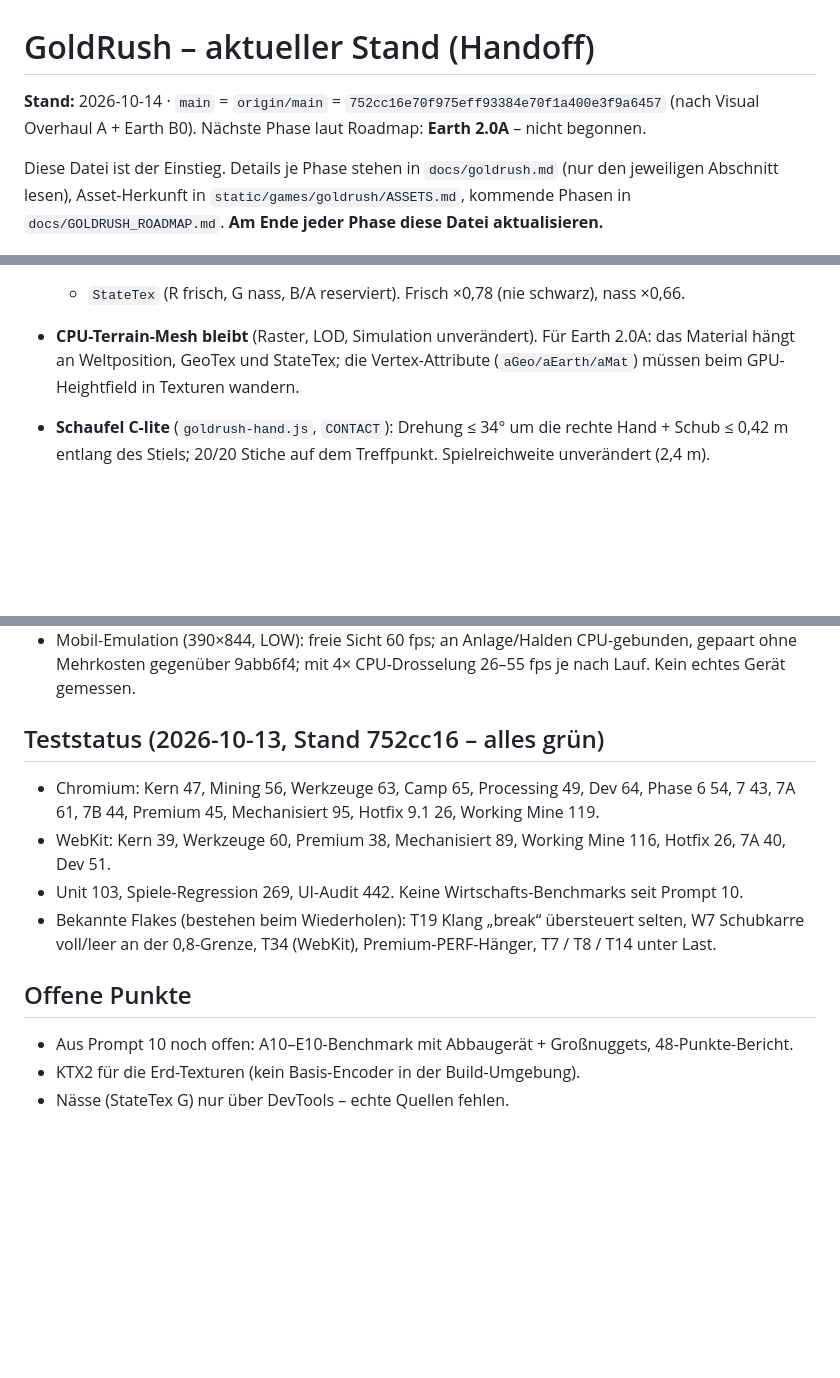
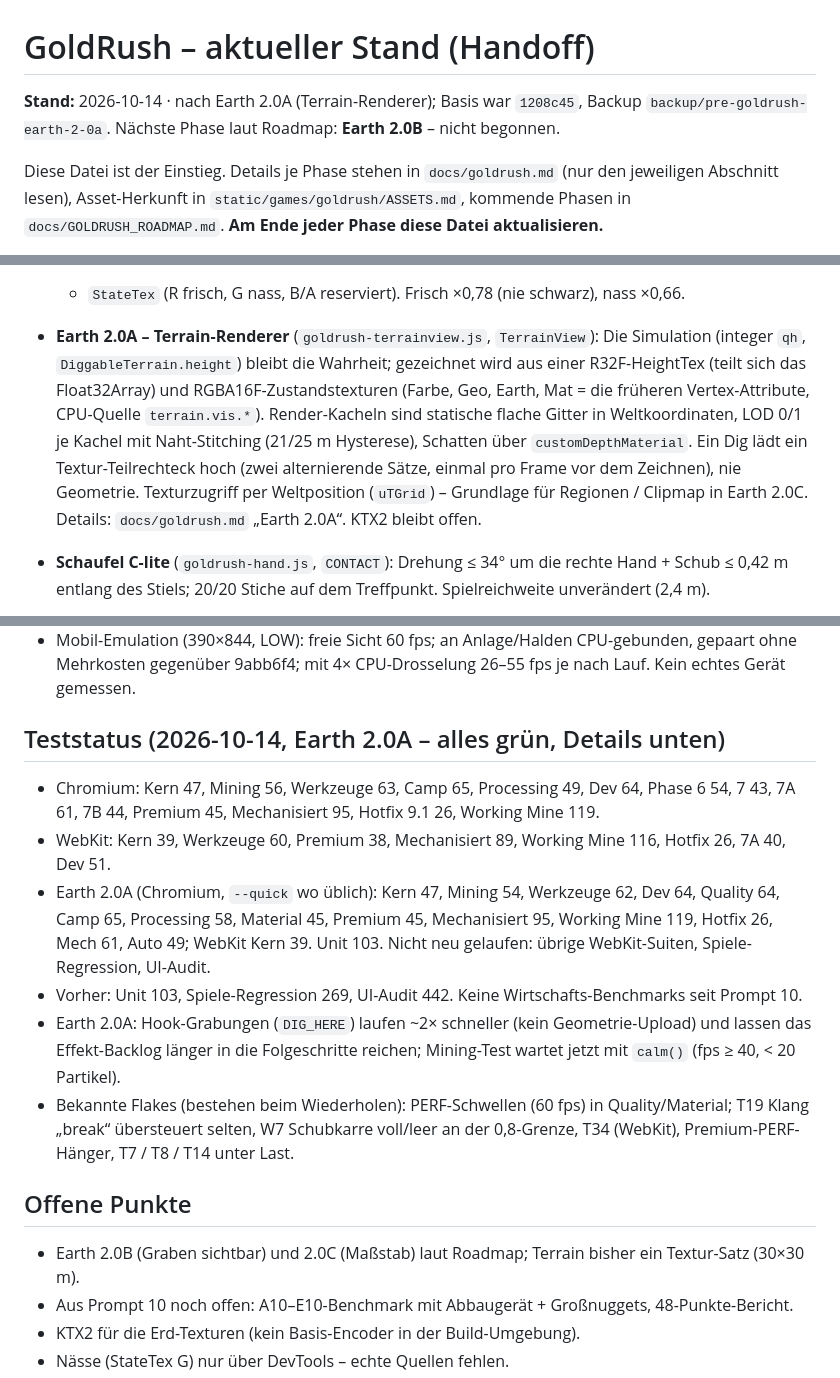
Before and after one commit to ProteurAI/chat-and-games, a Markdown page: docs/GOLDRUSH_STATE.md, 3 parts joined by grey strips. GitHub-like rendering; blank space fills up the shorter version.

```diff
--- a/docs/GOLDRUSH_STATE.md
+++ b/docs/GOLDRUSH_STATE.md
@@ -1,7 +1,7 @@
 # GoldRush – aktueller Stand (Handoff)
 
-**Stand:** 2026-10-14 · `main` = `origin/main` = `752cc16e70f975eff93384e70f1a400e3f9a6457`
-(nach Visual Overhaul A + Earth B0). Nächste Phase laut Roadmap: **Earth 2.0A** – nicht begonnen.
+**Stand:** 2026-10-14 · nach Earth 2.0A (Terrain-Renderer); Basis war `1208c45`, Backup
+`backup/pre-goldrush-earth-2-0a`. Nächste Phase laut Roadmap: **Earth 2.0B** – nicht begonnen.
 
 Diese Datei ist der Einstieg. Details je Phase stehen in `docs/goldrush.md` (nur den jeweiligen
 Abschnitt lesen), Asset-Herkunft in `static/games/goldrush/ASSETS.md`, kommende Phasen in
@@ -51,9 +52,14 @@ Abgeleitete Darstellungsschicht über der Simulation; nichts davon wird gespeich
   Materialwahl nur an der sichtbaren Oberfläche aus `GeoTex` (`goldrush-geotex.js`: MaterialField
   als 3D-Textur, Zeitscheiben-Aufbau, im Warm-up angelegt) + Vertex-Zustand (`aGeo`, `aEarth`, `aMat`)
   + `StateTex` (R frisch, G nass, B/A reserviert). Frisch ×0,78 (nie schwarz), nass ×0,66.
-* **CPU-Terrain-Mesh bleibt** (Raster, LOD, Simulation unverändert). Für Earth 2.0A: das Material
-  hängt an Weltposition, GeoTex und StateTex; die Vertex-Attribute (`aGeo/aEarth/aMat`) müssen beim
-  GPU-Heightfield in Texturen wandern.
+* **Earth 2.0A – Terrain-Renderer** (`goldrush-terrainview.js`, `TerrainView`): Die Simulation (integer `qh`,
+  `DiggableTerrain.height`) bleibt die Wahrheit; gezeichnet wird aus einer R32F-HeightTex (teilt sich das
+  Float32Array) und RGBA16F-Zustandstexturen (Farbe, Geo, Earth, Mat = die früheren Vertex-Attribute,
+  CPU-Quelle `terrain.vis.*`). Render-Kacheln sind statische flache Gitter in Weltkoordinaten, LOD 0/1 je
+  Kachel mit Naht-Stitching (21/25 m Hysterese), Schatten über `customDepthMaterial`. Ein Dig lädt ein
+  Textur-Teilrechteck hoch (zwei alternierende Sätze, einmal pro Frame vor dem Zeichnen), nie Geometrie.
+  Texturzugriff per Weltposition (`uTGrid`) – Grundlage für Regionen / Clipmap in Earth 2.0C.
+  Details: `docs/goldrush.md` „Earth 2.0A“. KTX2 bleibt offen.
 * **Schaufel C-lite** (`goldrush-hand.js`, `CONTACT`): Drehung ≤ 34° um die rechte Hand + Schub
   ≤ 0,42 m entlang des Stiels; 20/20 Stiche auf dem Treffpunkt. Spielreichweite unverändert (2,4 m).
 * **Grab-Effekte** (`goldrush-vfx.js`): skaliert mit dem echten Volumen, beleuchteter Staub.
@@ -90,17 +96,23 @@ Abgeleitete Darstellungsschicht über der Simulation; nichts davon wird gespeich
 * Mobil-Emulation (390×844, LOW): freie Sicht 60 fps; an Anlage/Halden CPU-gebunden, gepaart ohne
   Mehrkosten gegenüber 9abb6f4; mit 4× CPU-Drosselung 26–55 fps je nach Lauf. Kein echtes Gerät gemessen.
 
-## Teststatus (2026-10-13, Stand 752cc16 – alles grün)
+## Teststatus (2026-10-14, Earth 2.0A – alles grün, Details unten)
 
 * Chromium: Kern 47, Mining 56, Werkzeuge 63, Camp 65, Processing 49, Dev 64, Phase 6 54, 7 43,
   7A 61, 7B 44, Premium 45, Mechanisiert 95, Hotfix 9.1 26, Working Mine 119.
 * WebKit: Kern 39, Werkzeuge 60, Premium 38, Mechanisiert 89, Working Mine 116, Hotfix 26, 7A 40, Dev 51.
-* Unit 103, Spiele-Regression 269, UI-Audit 442. Keine Wirtschafts-Benchmarks seit Prompt 10.
-* Bekannte Flakes (bestehen beim Wiederholen): T19 Klang „break“ übersteuert selten, W7 Schubkarre
+* Earth 2.0A (Chromium, `--quick` wo üblich): Kern 47, Mining 54, Werkzeuge 62, Dev 64, Quality 64, Camp 65,
+  Processing 58, Material 45, Premium 45, Mechanisiert 95, Working Mine 119, Hotfix 26, Mech 61, Auto 49;
+  WebKit Kern 39. Unit 103. Nicht neu gelaufen: übrige WebKit-Suiten, Spiele-Regression, UI-Audit.
+* Vorher: Unit 103, Spiele-Regression 269, UI-Audit 442. Keine Wirtschafts-Benchmarks seit Prompt 10.
+* Earth 2.0A: Hook-Grabungen (`DIG_HERE`) laufen ~2× schneller (kein Geometrie-Upload) und lassen das Effekt-Backlog
+  länger in die Folgeschritte reichen; Mining-Test wartet jetzt mit `calm()` (fps ≥ 40, < 20 Partikel).
+* Bekannte Flakes (bestehen beim Wiederholen): PERF-Schwellen (60 fps) in Quality/Material; T19 Klang „break“ übersteuert selten, W7 Schubkarre
   voll/leer an der 0,8-Grenze, T34 (WebKit), Premium-PERF-Hänger, T7 / T8 / T14 unter Last.
 
 ## Offene Punkte
 
+* Earth 2.0B (Graben sichtbar) und 2.0C (Maßstab) laut Roadmap; Terrain bisher ein Textur-Satz (30×30 m).
 * Aus Prompt 10 noch offen: A10–E10-Benchmark mit Abbaugerät + Großnuggets, 48-Punkte-Bericht.
 * KTX2 für die Erd-Texturen (kein Basis-Encoder in der Build-Umgebung).
 * Nässe (StateTex G) nur über DevTools – echte Quellen fehlen.
```
Also changed, not shown: other parts of docs/GOLDRUSH_STATE.md (+2 -1 lines), docs/goldrush.md (+26 -0 lines).
